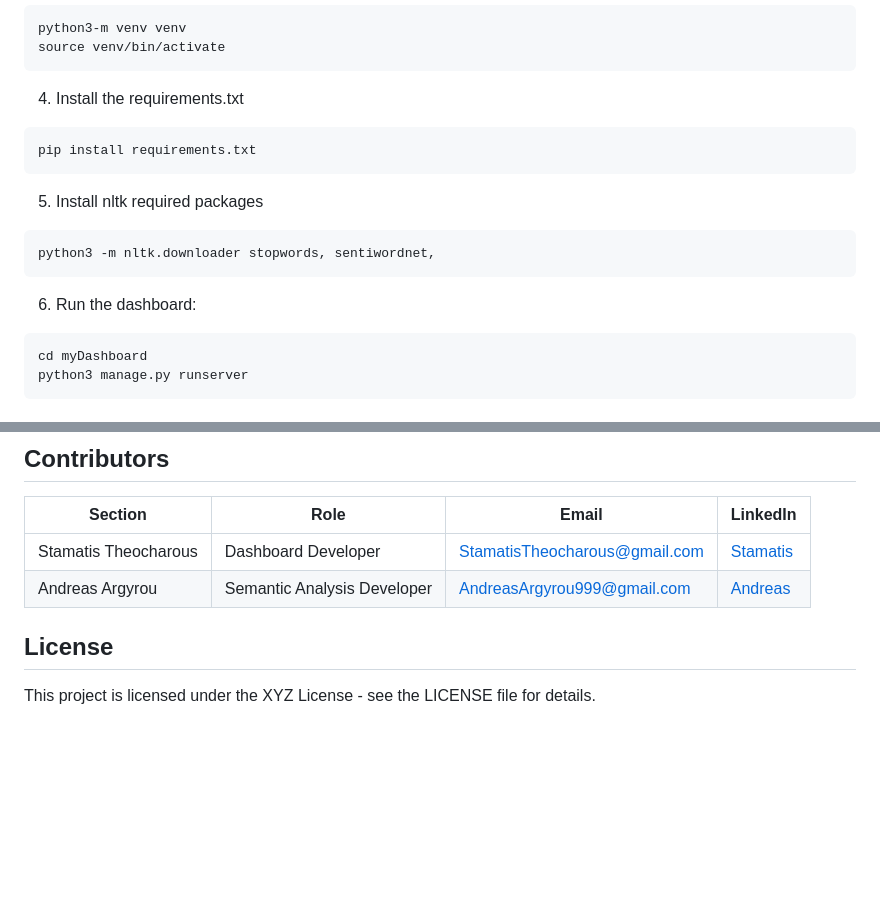
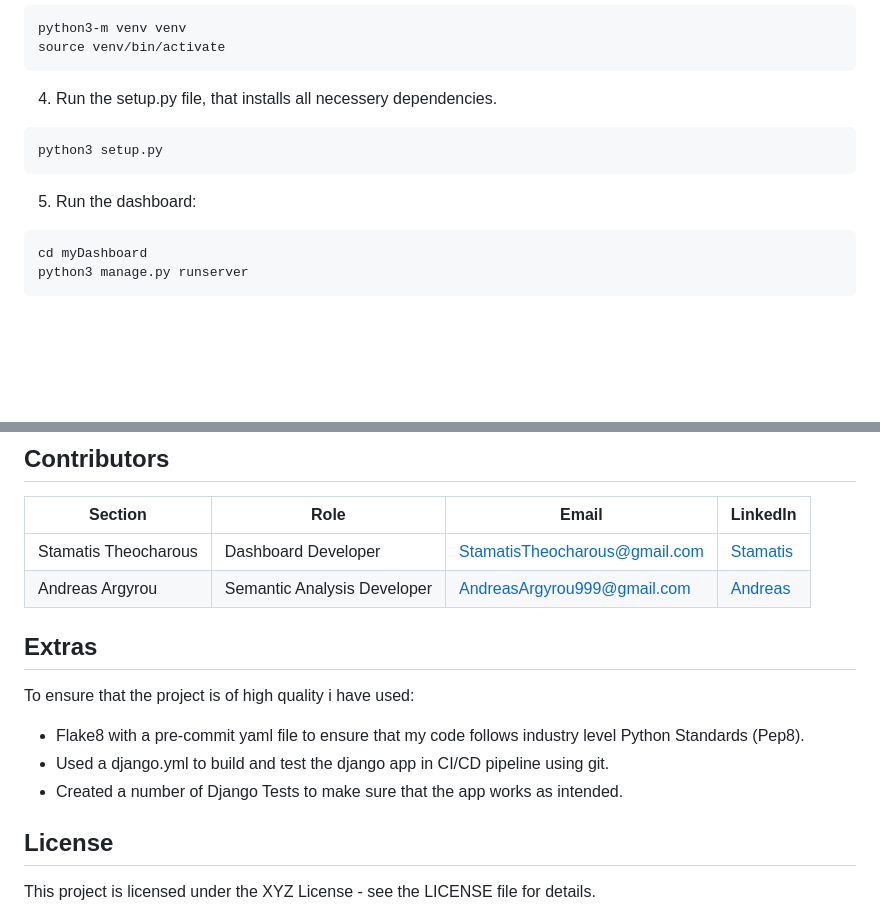
Before and after one commit to StamTheo28/youtube-dashboard, a Markdown page: README.md, 2 parts joined by grey strips. Drawn GitHub-style; blank space fills up the shorter version.

````diff
--- a/README.md
+++ b/README.md
@@ -60,15 +61,11 @@ vevn/Scripts/activate
 python3-m venv venv
 source venv/bin/activate
 ```
-4. Install the requirements.txt
+4. Run the setup.py file, that installs all necessery dependencies.
 ```
-pip install requirements.txt
+python3 setup.py
 ```
-5. Install nltk required packages
-```
-python3 -m nltk.downloader stopwords, sentiwordnet,
-```
-6. Run the dashboard:
+5. Run the dashboard:
 ```
 cd myDashboard
 python3 manage.py runserver
@@ -92,6 +89,11 @@ Document any APIs or usage guidelines here.
 | Stamatis Theocharous | Dashboard Developer | StamatisTheocharous@gmail.com | [Stamatis](https://www.linkedin.com/in/stamatistheocharous/) |
 | Andreas Argyrou | Semantic Analysis Developer | AndreasArgyrou999@gmail.com | [Andreas](https://www.linkedin.com/in/andreas-arghyrou-2260151b4/) |
 
+## Extras
+To ensure that the project is of high quality i have used:
+- Flake8 with a pre-commit yaml file to ensure that my code follows industry level Python Standards (Pep8).
+- Used a django.yml to build and test the django app in CI/CD pipeline using git.
+- Created a number of Django Tests to make sure that the app works as intended.
 
 
 ## License
````
Also changed, not shown: other parts of README.md (+2 -1 lines).
